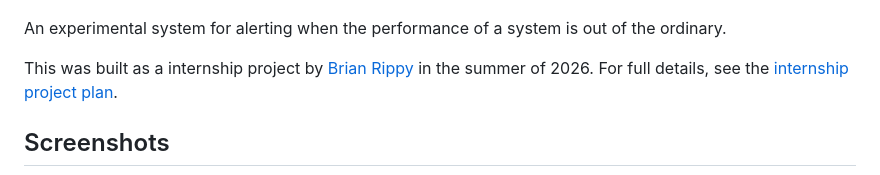
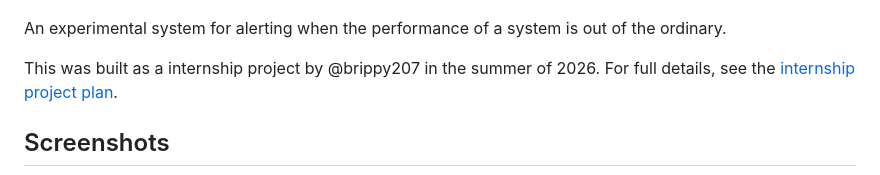
Before and after one commit to uncertaintea-io/weewoo, a Markdown page: README.md, the part around the change. Drawn GitHub-style.

Commit message:
Use username reference directly

```diff
--- a/README.md
+++ b/README.md
@@ -8,7 +8,7 @@ See NOTICE.md for details.
 
 An experimental system for alerting when the performance of a system is out of the ordinary.
 
-This was built as a internship project by [Brian Rippy](@brippy207) in the summer of 2026.
+This was built as a internship project by @brippy207 in the summer of 2026.
 For full details, see the [internship project plan](docs/plans/internship.md).
 
 
```
